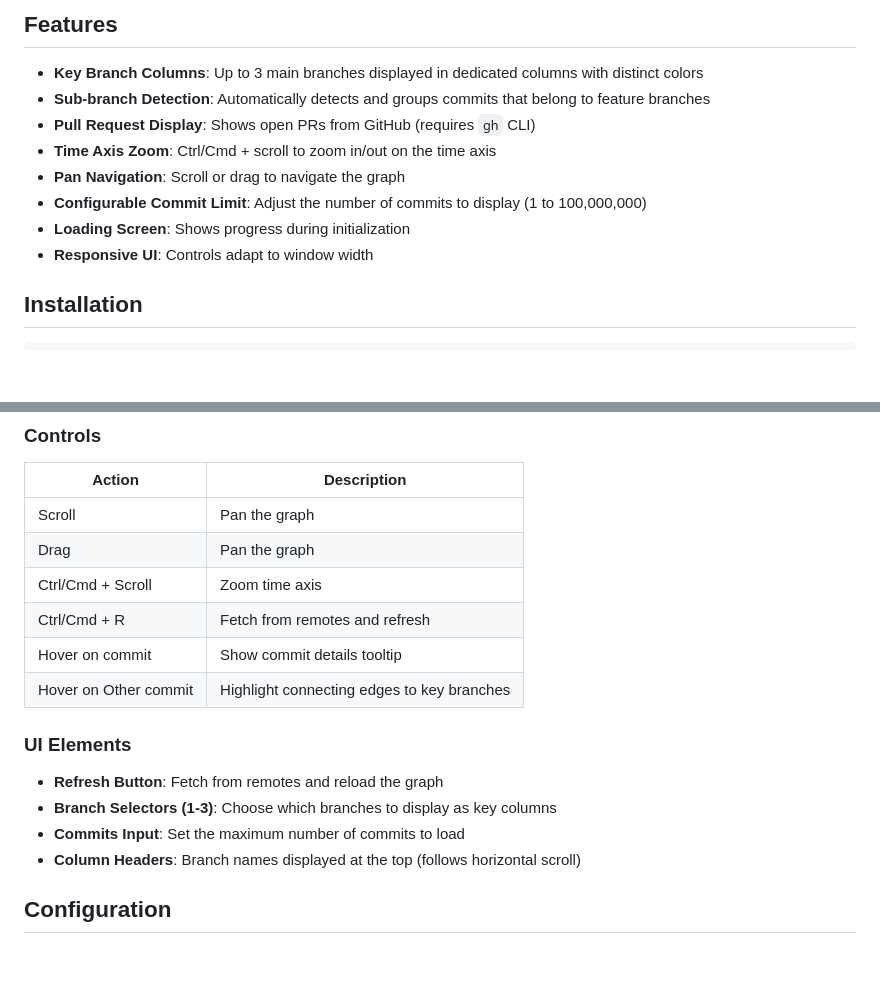
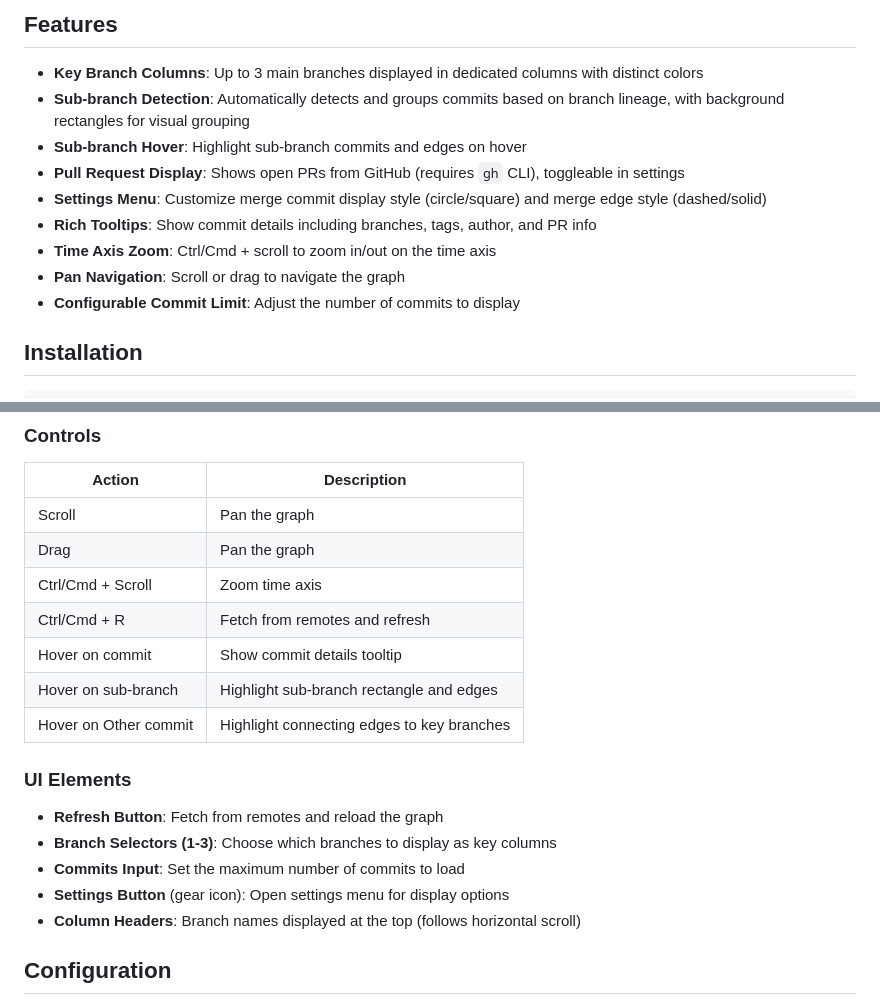
Before and after one commit to asial-matagawa/gitopo, a Markdown page: README.md, 2 parts joined by grey strips. Drawn GitHub-style; blank space fills up the shorter version.

Commit message:
docs: update README with v0.0.4 features
Co-Authored-By: Claude Opus 4.5 <noreply@anthropic.com>

```diff
--- a/README.md
+++ b/README.md
@@ -13,13 +13,14 @@ Built with Electron, Vite, and D3.js.
 ## Features
 
 - **Key Branch Columns**: Up to 3 main branches displayed in dedicated columns with distinct colors
-- **Sub-branch Detection**: Automatically detects and groups commits that belong to feature branches
-- **Pull Request Display**: Shows open PRs from GitHub (requires `gh` CLI)
+- **Sub-branch Detection**: Automatically detects and groups commits based on branch lineage, with background rectangles for visual grouping
+- **Sub-branch Hover**: Highlight sub-branch commits and edges on hover
+- **Pull Request Display**: Shows open PRs from GitHub (requires `gh` CLI), toggleable in settings
+- **Settings Menu**: Customize merge commit display style (circle/square) and merge edge style (dashed/solid)
+- **Rich Tooltips**: Show commit details including branches, tags, author, and PR info
 - **Time Axis Zoom**: Ctrl/Cmd + scroll to zoom in/out on the time axis
 - **Pan Navigation**: Scroll or drag to navigate the graph
-- **Configurable Commit Limit**: Adjust the number of commits to display (1 to 100,000,000)
-- **Loading Screen**: Shows progress during initialization
-- **Responsive UI**: Controls adapt to window width
+- **Configurable Commit Limit**: Adjust the number of commits to display
 
 ## Installation
 
@@ -64,6 +65,7 @@ The application launches in the background. Close the window to exit.
 | Ctrl/Cmd + Scroll | Zoom time axis |
 | Ctrl/Cmd + R | Fetch from remotes and refresh |
 | Hover on commit | Show commit details tooltip |
+| Hover on sub-branch | Highlight sub-branch rectangle and edges |
 | Hover on Other commit | Highlight connecting edges to key branches |
 
 ### UI Elements
@@ -71,6 +73,7 @@ The application launches in the background. Close the window to exit.
 - **Refresh Button**: Fetch from remotes and reload the graph
 - **Branch Selectors (1-3)**: Choose which branches to display as key columns
 - **Commits Input**: Set the maximum number of commits to load
+- **Settings Button** (gear icon): Open settings menu for display options
 - **Column Headers**: Branch names displayed at the top (follows horizontal scroll)
 
 ## Configuration
```
